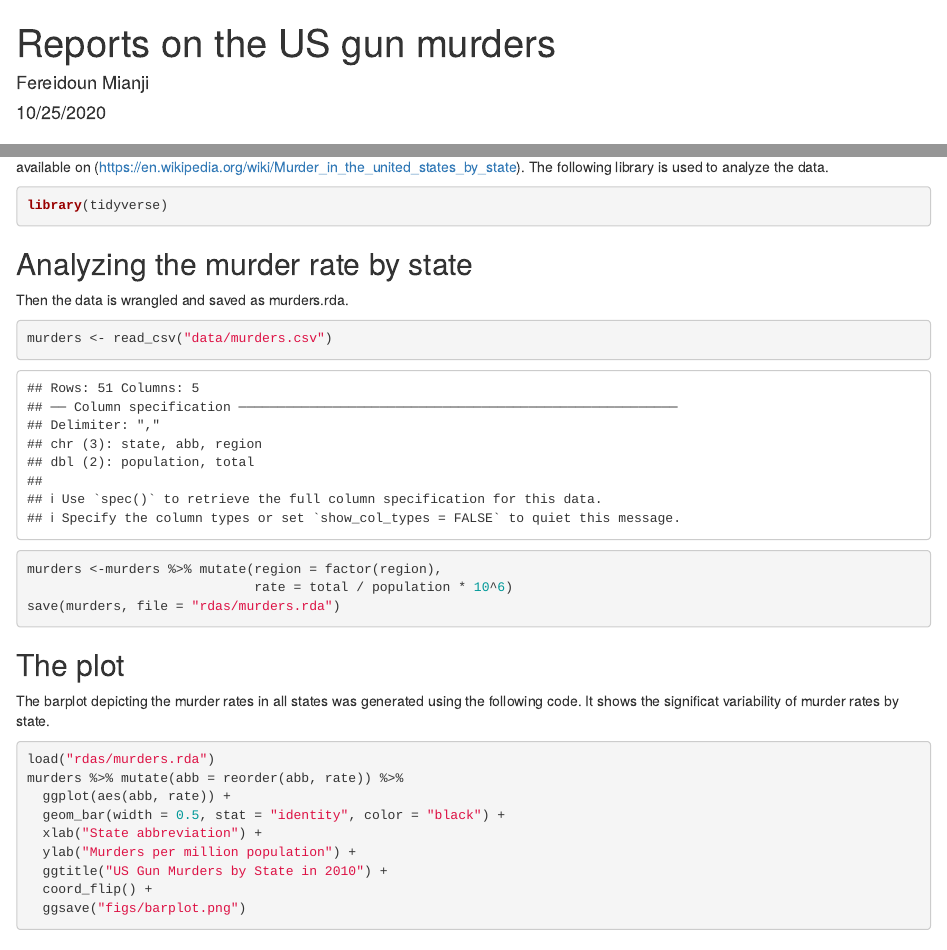
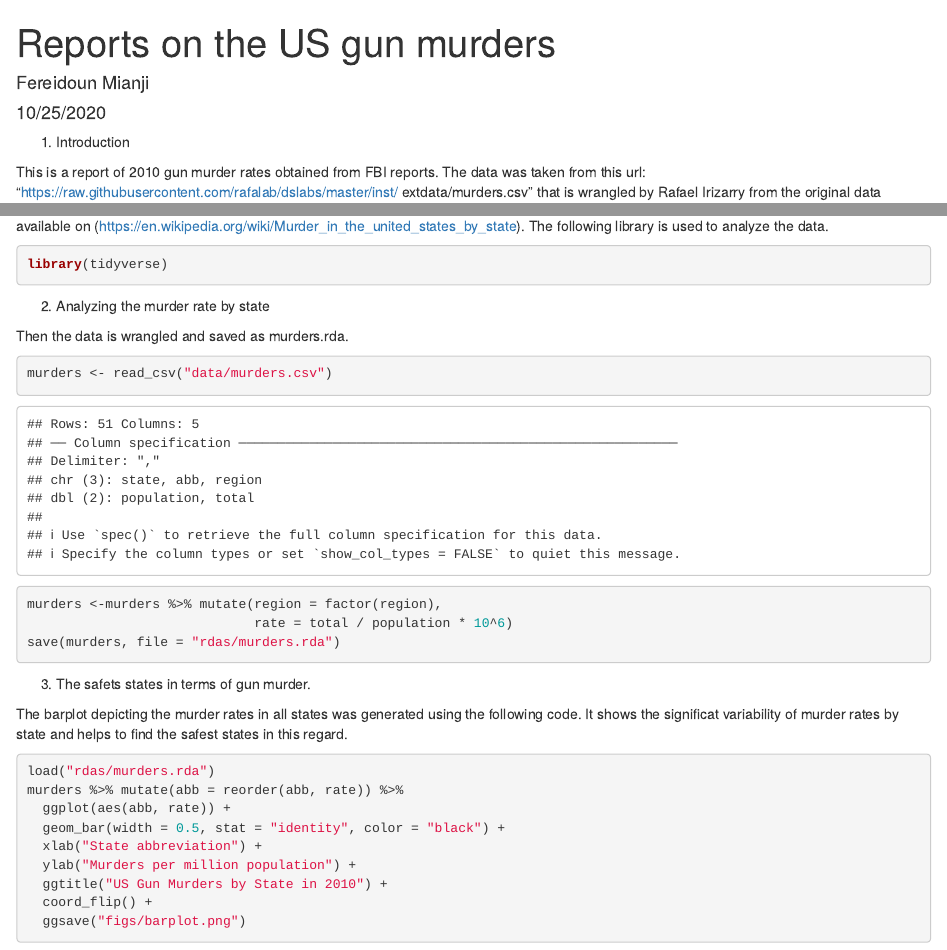
Before and after one commit to ferilab/US-gun-murders, an R Markdown document (report.Rmd): the page in a window 1100 px wide, from its top, and a second part further down, joined at a grey line. Rendered offline with R 4.5, knitr and Pandoc, with nearby package versions; some code elsewhere in the file could not run offline.

Commit message:
A minor edit on the report.

````diff
--- a/report.Rmd
+++ b/report.Rmd
@@ -9,7 +9,7 @@ output: html_document
 knitr::opts_chunk$set(echo = TRUE)
 ```
 
-## Introduction
+1. Introduction
 
 This is a report of 2010 gun murder rates obtained from FBI reports. The data was taken from this url:
 "https://raw.githubusercontent.com/rafalab/dslabs/master/inst/
@@ -19,7 +19,7 @@ extdata/murders.csv" that is wrangled by Rafael Irizarry from the original data
 library(tidyverse)
 ```
 
-## Analyzing the murder rate by state
+2. Analyzing the murder rate by state
 
 Then the data is wrangled and saved as murders.rda.
 
@@ -30,9 +30,9 @@ murders <-murders %>% mutate(region = factor(region),
 save(murders, file = "rdas/murders.rda")
 ```
 
-## The plot
+3. The safets states in terms of gun murder.
 
-The barplot depicting the murder rates in all states was generated using the following code. It shows the significat variability of murder rates by state.
+The barplot depicting the murder rates in all states was generated using the following code. It shows the significat variability of murder rates by state and helps to find the safest states in this regard.
 
 ```{r plotting and saving the figure}
 load("rdas/murders.rda")
````
